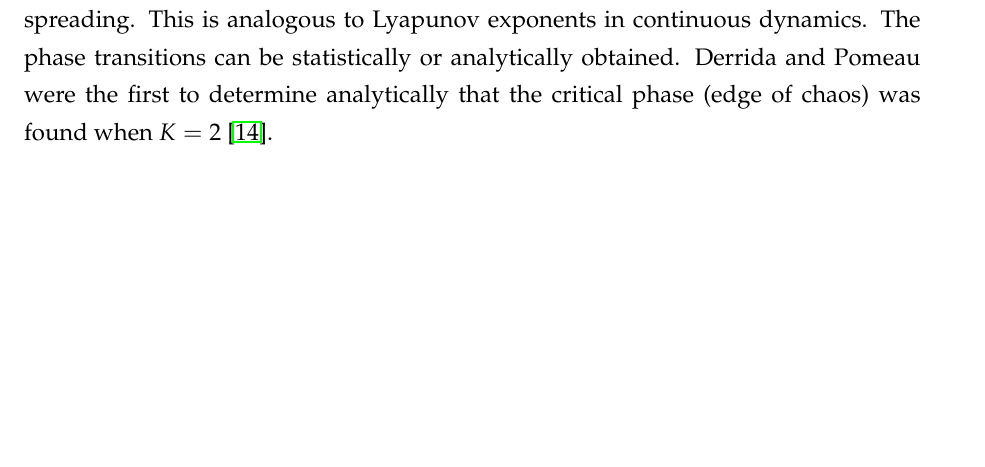
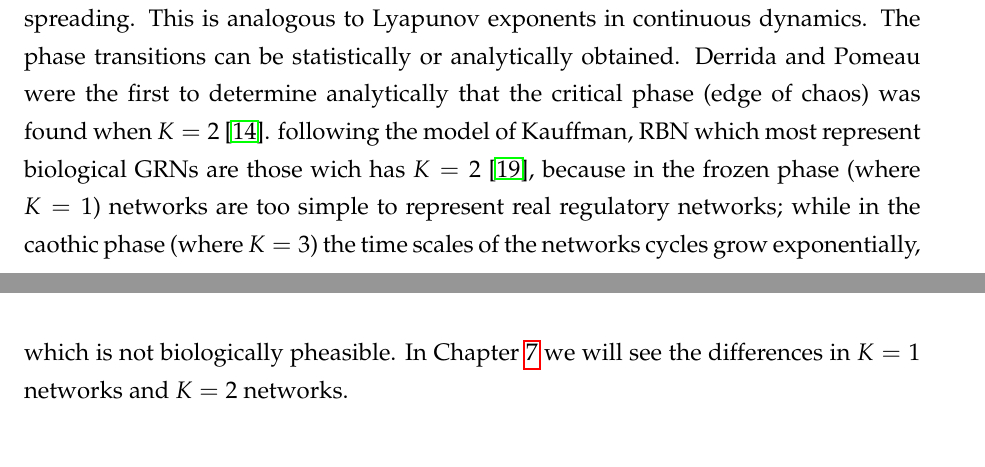
Before and after one commit to riccardoscheda/thesis, a LaTeX thesis (tesi/tesi.tex, which reads tesi/RBN.tex): part of page 30 of 59 before the commit and two parts of pages 30 and 31 of 60 after it, the two joined at a grey line, cut so that both start at the same text, the shorter picture padded with empty space. Compiled offline with pdfLaTeX.

Commit message:
WRITING: Chapter RBN, minor£

```diff
--- a/tesi/RBN.tex
+++ b/tesi/RBN.tex
@@ -208,6 +208,8 @@ The phase transitions can be statistically or analytically
 obtained. Derrida and Pomeau were the first to determine
 analytically that the critical phase (edge of chaos) was found
 when $K = 2$ \cite{K8}.
+following the model of Kauffman, RBN which most represent biological GRNs are those wich has $K=2$ \cite{K6}, because in the frozen phase (where $K=1$) networks are too simple to represent real regulatory networks; while in the caothic phase (where $K=3$) the time scales of the networks cycles grow exponentially, which is not biologically pheasible.
+In Chapter \ref{analysis} we will see the differences in $K=1$ networks and $K=2$ networks.
 
 \section{Perturbations}
 We consider attractors in the state space as gene regulatory networks of different cells, where different attractors represent cells of different type, and where for example cancer cells lay in one specific attractor \cite{K3}\cite{K2}.
```
Also changed, not shown: tesi/tesi.pdf, tesi/RBN.tex (2 more changed lines), 2 other files.
